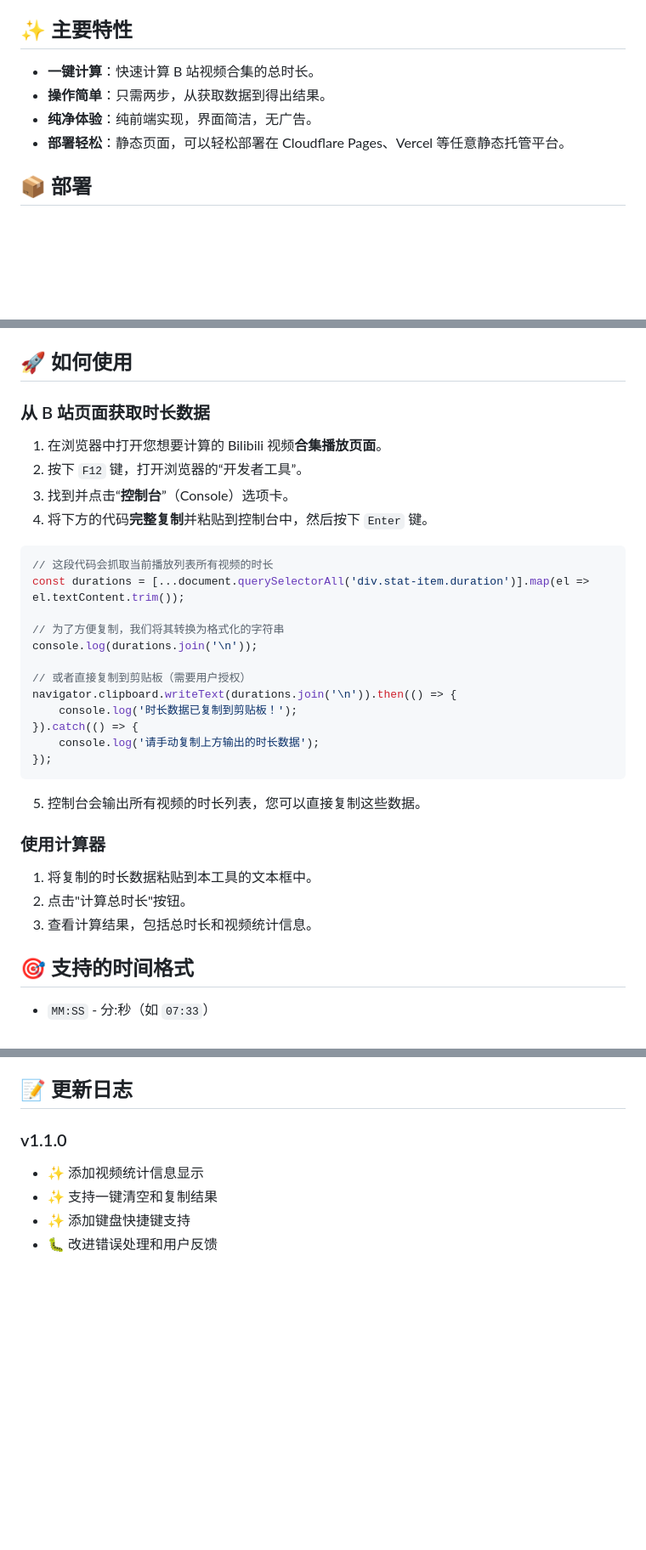
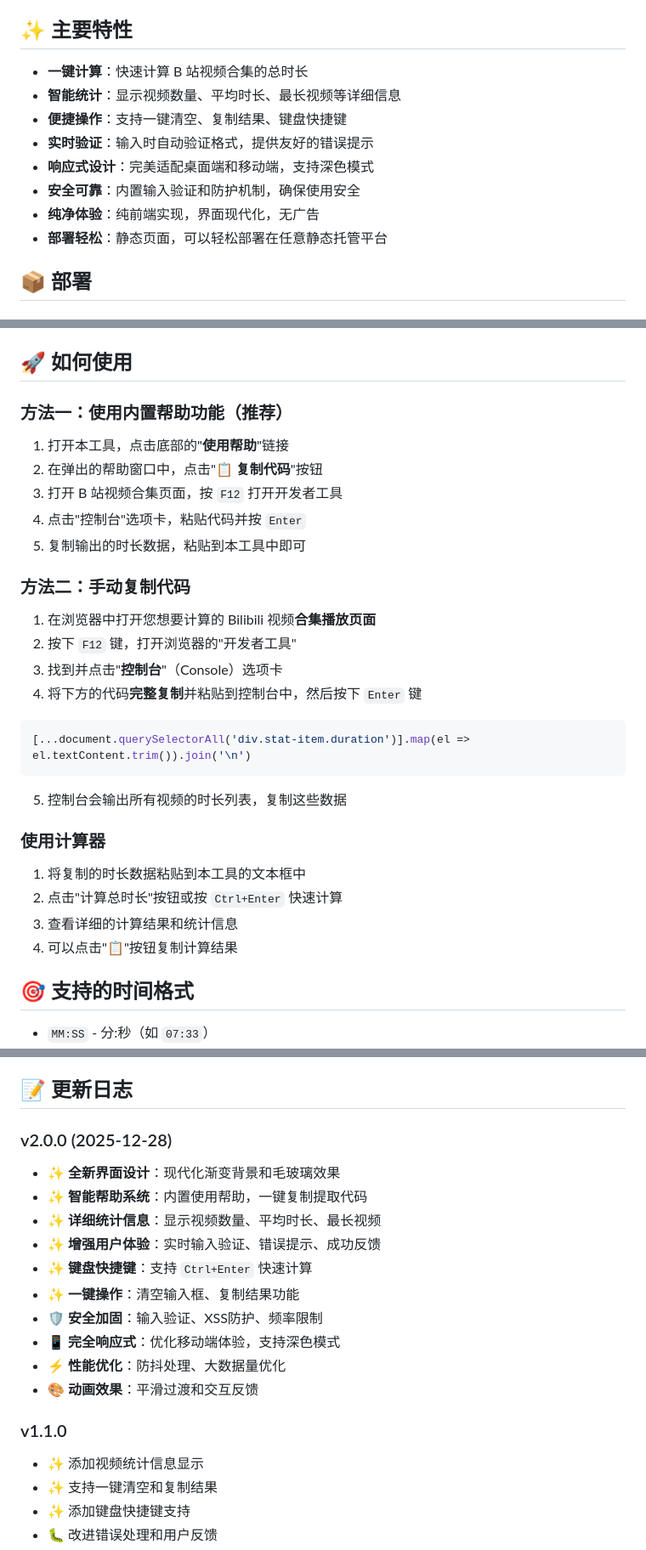
Before and after one commit to 1chuci/bilibili-TimeSum, a Markdown page: README.md, 3 parts joined by grey strips. Shown at 85% size. Drawn GitHub-style; blank space fills up the shorter version.

Commit message:
功能: v2.0.0 重大升级 - 全面提升用户体验和安全性
- 新增智能帮助系统，支持一键复制提取代码
- 实现详细统计信息显示（视频数量、平均时长、最长视频）
- 添加实时输入验证和友好错误提示
- 支持键盘快捷键（Ctrl+Enter 快速计算）
- 新增一键清空和复制结果功能
- 实施安全防护措施（输入验证、XSS防护、频率限制）
- 采用现代渐变背景和毛玻璃效果重新设计界面
- 完全响应式设计，支持深色模式自适应
- 性能优化：防抖处理和大数据量处理
- 添加平滑动画和交互反馈效果
- 完善 README.md 文档说明

````diff
--- a/README.md
+++ b/README.md
@@ -8,10 +8,14 @@
 
 ## ✨ 主要特性
 
-*   **一键计算**：快速计算 B 站视频合集的总时长。
-*   **操作简单**：只需两步，从获取数据到得出结果。
-*   **纯净体验**：纯前端实现，界面简洁，无广告。
-*   **部署轻松**：静态页面，可以轻松部署在 Cloudflare Pages、Vercel 等任意静态托管平台。
+*   **一键计算**：快速计算 B 站视频合集的总时长
+*   **智能统计**：显示视频数量、平均时长、最长视频等详细信息
+*   **便捷操作**：支持一键清空、复制结果、键盘快捷键
+*   **实时验证**：输入时自动验证格式，提供友好的错误提示
+*   **响应式设计**：完美适配桌面端和移动端，支持深色模式
+*   **安全可靠**：内置输入验证和防护机制，确保使用安全
+*   **纯净体验**：纯前端实现，界面现代化，无广告
+*   **部署轻松**：静态页面，可以轻松部署在任意静态托管平台
 
 ## 📦 部署
 
@@ -36,35 +40,33 @@
 
 ## 🚀 如何使用
 
-### 从 B 站页面获取时长数据
+### 方法一：使用内置帮助功能（推荐）
 
-1.  在浏览器中打开您想要计算的 Bilibili 视频**合集播放页面**。
-2.  按下 `F12` 键，打开浏览器的“开发者工具”。
-3.  找到并点击“**控制台**”（Console）选项卡。
-4.  将下方的代码**完整复制**并粘贴到控制台中，然后按下 `Enter` 键。
+1. 打开本工具，点击底部的"**使用帮助**"链接
+2. 在弹出的帮助窗口中，点击"**📋 复制代码**"按钮
+3. 打开 B 站视频合集页面，按 `F12` 打开开发者工具
+4. 点击"控制台"选项卡，粘贴代码并按 `Enter`
+5. 复制输出的时长数据，粘贴到本工具中即可
+
+### 方法二：手动复制代码
+
+1. 在浏览器中打开您想要计算的 Bilibili 视频**合集播放页面**
+2. 按下 `F12` 键，打开浏览器的"开发者工具"
+3. 找到并点击"**控制台**"（Console）选项卡
+4. 将下方的代码**完整复制**并粘贴到控制台中，然后按下 `Enter` 键
 
 ```javascript
-// 这段代码会抓取当前播放列表所有视频的时长
-const durations = [...document.querySelectorAll('div.stat-item.duration')].map(el => el.textContent.trim());
-
-// 为了方便复制，我们将其转换为格式化的字符串
-console.log(durations.join('\n'));
-
-// 或者直接复制到剪贴板（需要用户授权）
-navigator.clipboard.writeText(durations.join('\n')).then(() => {
-    console.log('时长数据已复制到剪贴板！');
-}).catch(() => {
-    console.log('请手动复制上方输出的时长数据');
-});
+[...document.querySelectorAll('div.stat-item.duration')].map(el => el.textContent.trim()).join('\n')
 ```
 
-5. 控制台会输出所有视频的时长列表，您可以直接复制这些数据。
+5. 控制台会输出所有视频的时长列表，复制这些数据
 
 ### 使用计算器
 
-1. 将复制的时长数据粘贴到本工具的文本框中。
-2. 点击"计算总时长"按钮。
-3. 查看计算结果，包括总时长和视频统计信息。
+1. 将复制的时长数据粘贴到本工具的文本框中
+2. 点击"计算总时长"按钮或按 `Ctrl+Enter` 快速计算
+3. 查看详细的计算结果和统计信息
+4. 可以点击"📋"按钮复制计算结果
 
 ## 🎯 支持的时间格式
 
@@ -79,6 +81,18 @@ navigator.clipboard.writeText(durations.join('\n')).then(() => {
 - **兼容性**：支持现代浏览器
 
 ## 📝 更新日志
+
+### v2.0.0 (2025-12-28)
+- ✨ **全新界面设计**：现代化渐变背景和毛玻璃效果
+- ✨ **智能帮助系统**：内置使用帮助，一键复制提取代码
+- ✨ **详细统计信息**：显示视频数量、平均时长、最长视频
+- ✨ **增强用户体验**：实时输入验证、错误提示、成功反馈
+- ✨ **键盘快捷键**：支持 `Ctrl+Enter` 快速计算
+- ✨ **一键操作**：清空输入框、复制结果功能
+- 🛡️ **安全加固**：输入验证、XSS防护、频率限制
+- 📱 **完全响应式**：优化移动端体验，支持深色模式
+- ⚡ **性能优化**：防抖处理、大数据量优化
+- 🎨 **动画效果**：平滑过渡和交互反馈
 
 ### v1.1.0
 - ✨ 添加视频统计信息显示
````
